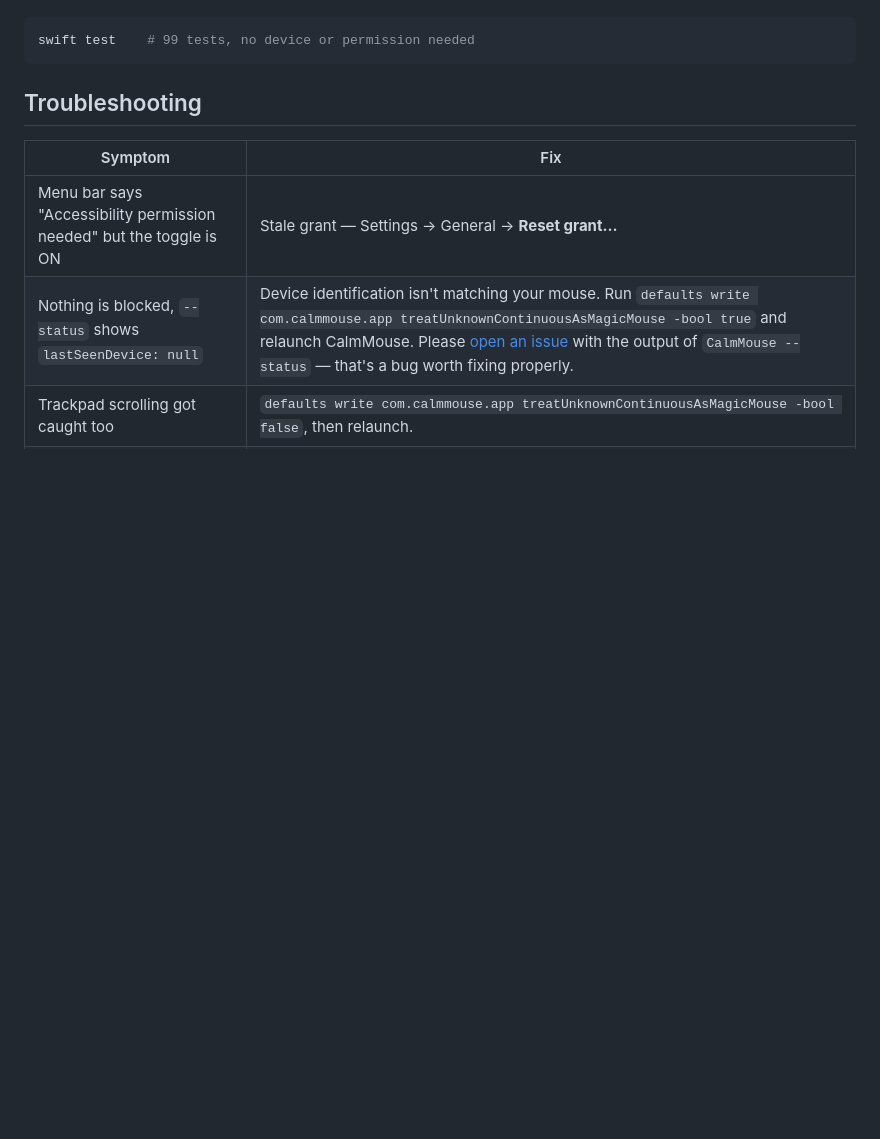
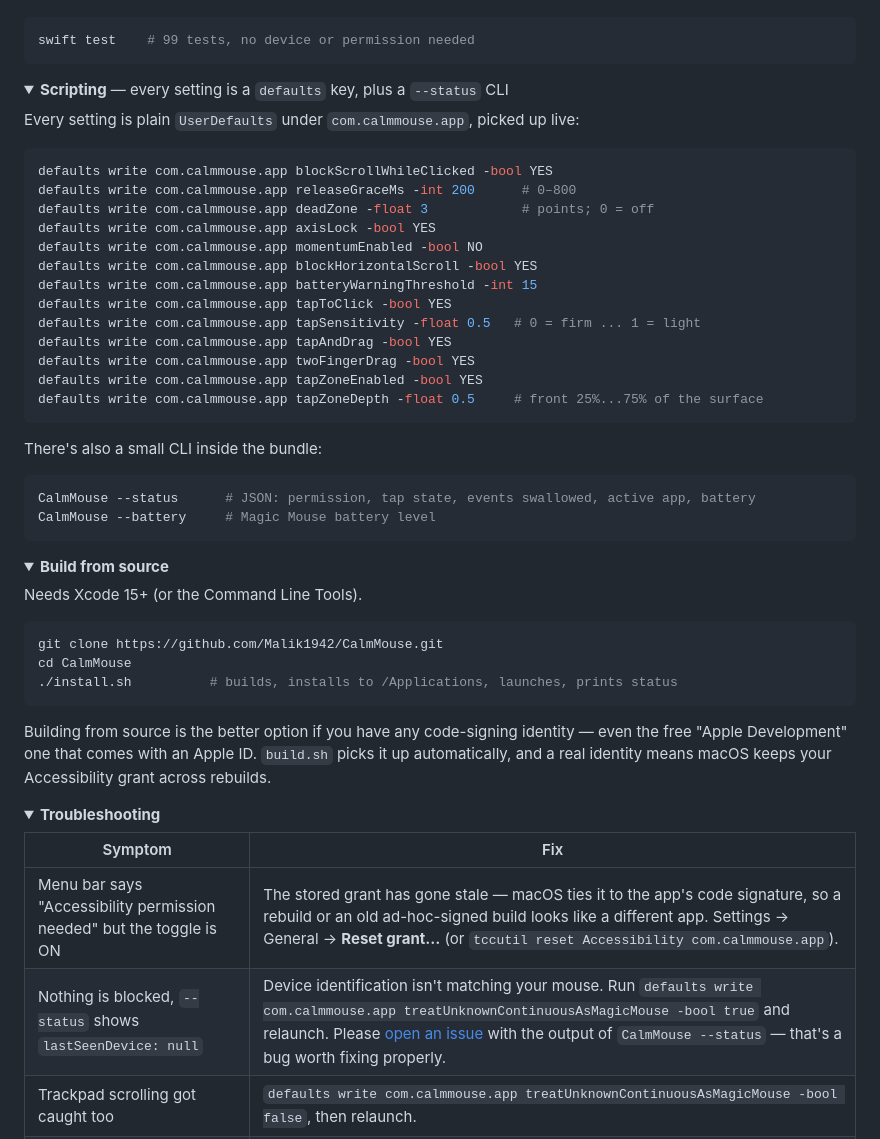
Before and after one commit to Malik1942/CalmMouse, a Markdown page: README.md, the part around one of its changes. Rendered like a GitHub page; folded sections open; blank space fills up the shorter version.

````diff
--- a/README.md
+++ b/README.md
@@ -225,12 +160,62 @@ allowed to see and always closes the gesture it opened.
 swift test    # 99 tests, no device or permission needed
 ```
 
-## Troubleshooting
+</details>
+
+<details>
+<summary><b>Scripting</b> — every setting is a <code>defaults</code> key, plus a <code>--status</code> CLI</summary>
+
+Every setting is plain `UserDefaults` under `com.calmmouse.app`, picked up live:
+
+```bash
+defaults write com.calmmouse.app blockScrollWhileClicked -bool YES
+defaults write com.calmmouse.app releaseGraceMs -int 200      # 0–800
+defaults write com.calmmouse.app deadZone -float 3            # points; 0 = off
+defaults write com.calmmouse.app axisLock -bool YES
+defaults write com.calmmouse.app momentumEnabled -bool NO
+defaults write com.calmmouse.app blockHorizontalScroll -bool YES
+defaults write com.calmmouse.app batteryWarningThreshold -int 15
+defaults write com.calmmouse.app tapToClick -bool YES
+defaults write com.calmmouse.app tapSensitivity -float 0.5   # 0 = firm ... 1 = light
+defaults write com.calmmouse.app tapAndDrag -bool YES
+defaults write com.calmmouse.app twoFingerDrag -bool YES
+defaults write com.calmmouse.app tapZoneEnabled -bool YES
+defaults write com.calmmouse.app tapZoneDepth -float 0.5     # front 25%...75% of the surface
+```
+
+There's also a small CLI inside the bundle:
+
+```bash
+CalmMouse --status      # JSON: permission, tap state, events swallowed, active app, battery
+CalmMouse --battery     # Magic Mouse battery level
+```
+
+</details>
+
+<details>
+<summary><b>Build from source</b></summary>
+
+Needs Xcode 15+ (or the Command Line Tools).
+
+```bash
+git clone https://github.com/Malik1942/CalmMouse.git
+cd CalmMouse
+./install.sh          # builds, installs to /Applications, launches, prints status
+```
+
+Building from source is the better option if you have any code-signing identity — even the free
+"Apple Development" one that comes with an Apple ID. `build.sh` picks it up automatically, and a
+real identity means macOS keeps your Accessibility grant across rebuilds.
+
+</details>
+
+<details>
+<summary><b>Troubleshooting</b></summary>
 
 | Symptom | Fix |
 |---|---|
-| Menu bar says "Accessibility permission needed" but the toggle is ON | Stale grant — Settings → General → **Reset grant…** |
-| Nothing is blocked, `--status` shows `lastSeenDevice: null` | Device identification isn't matching your mouse. Run `defaults write com.calmmouse.app treatUnknownContinuousAsMagicMouse -bool true` and relaunch CalmMouse. Please [open an issue](https://github.com/Malik1942/CalmMouse/issues) with the output of `CalmMouse --status` — that's a bug worth fixing properly. |
+| Menu bar says "Accessibility permission needed" but the toggle is ON | The stored grant has gone stale — macOS ties it to the app's code signature, so a rebuild or an old ad-hoc-signed build looks like a different app. Settings → General → **Reset grant…** (or `tccutil reset Accessibility com.calmmouse.app`). |
+| Nothing is blocked, `--status` shows `lastSeenDevice: null` | Device identification isn't matching your mouse. Run `defaults write com.calmmouse.app treatUnknownContinuousAsMagicMouse -bool true` and relaunch. Please [open an issue](https://github.com/Malik1942/CalmMouse/issues) with the output of `CalmMouse --status` — that's a bug worth fixing properly. |
 | Trackpad scrolling got caught too | `defaults write com.calmmouse.app treatUnknownContinuousAsMagicMouse -bool false`, then relaunch. |
 | Scrolling feels like it stops too long after a click | Settings → Scrolling → lower the release grace. |
 | A tap does nothing in one part of the surface | The tap zone is on. `CalmMouse --status` reports `outsideZone` in `tapRejections` plus the exact landing point in `tapLastRejectionAt` — widen the depth in Settings → Clicking, or turn the zone off. |
````
Also changed, not shown: other parts of README.md (+76 -143 lines).
